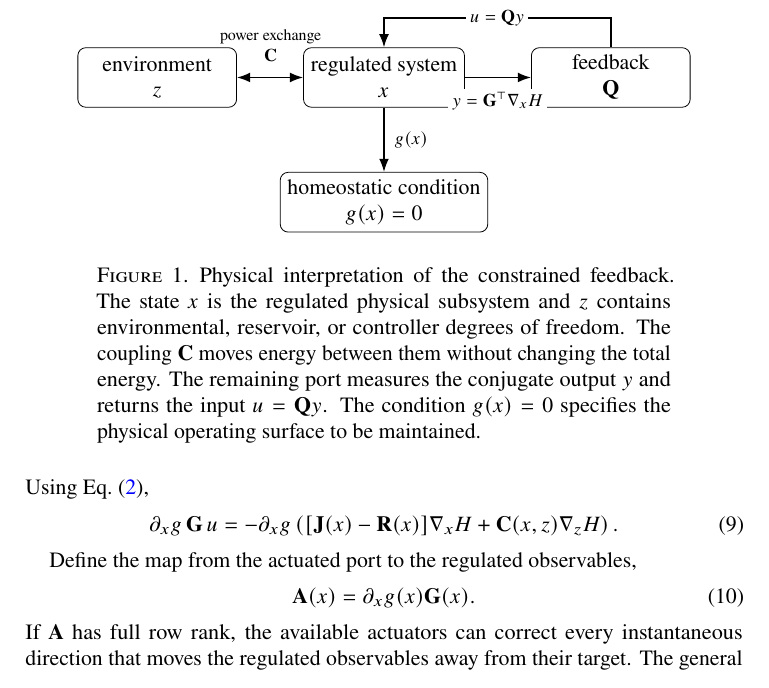
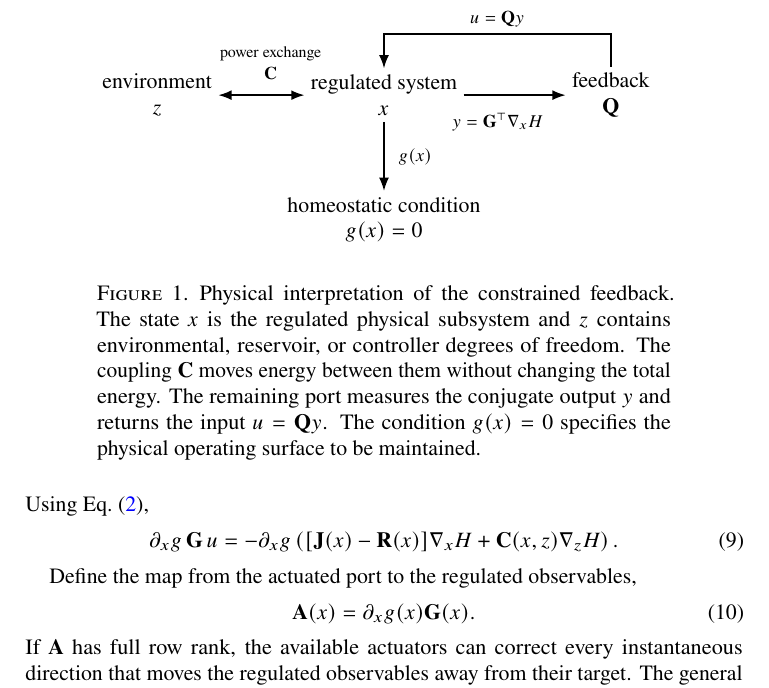
Before and after one commit to llui2/pH, a LaTeX paper (draft/main.tex): part of page 2 of 4, cut so that both start at the same text. Compiled offline with pdfLaTeX.

Commit message:
Simplify port-Hamiltonian schematic to unboxed text and arrows

```diff
--- a/draft/main.tex
+++ b/draft/main.tex
@@ -82,39 +82,29 @@ supplied and removed through the port $(u,y)$.
 \makebox[\textwidth][c]{%
 \begin{tikzpicture}[
     >=Latex,
-    box/.style={
-        draw,
-        rounded corners,
-        minimum width=2.8cm,
-        minimum height=1.05cm,
-        align=center
-    },
-    lab/.style={
-        font=\footnotesize,
-        fill=white,
-        inner sep=2pt
-    }
+    state/.style={align=center, inner sep=3pt},
+    lab/.style={font=\footnotesize, inner sep=1pt}
 ]
-\path[use as bounding box] (-5.4,-2.9) rectangle (5.4,1.7);
+\path[use as bounding box] (-5.4,-2.9) rectangle (5.4,1.8);
 
-\node[box] (z) at (-4.0,0) {environment\\$z$};
-\node[box] (x) at (0,0) {regulated system\\$x$};
-\node[box] (q) at (4.0,0) {feedback\\$\mathbf Q$};
-\node[box] (g) at (0,-2.2) {homeostatic condition\\$g(x)=0$};
+\node[state] (z) at (-4.0,0) {environment\\$z$};
+\node[state] (x) at (0,0) {regulated system\\$x$};
+\node[state] (q) at (4.0,0) {feedback\\$\mathbf Q$};
+\node[state] (g) at (0,-2.2) {homeostatic condition\\$g(x)=0$};
 
 \draw[<->, thick] (z.east) -- (x.west);
 \node[lab] at (-2.0,0.38) {$\mathbf C$};
 \node[font=\scriptsize] at (-2.0,0.72) {power exchange};
 
 \draw[->, thick] (x.east) -- (q.west);
-\node[lab] at (2.0,-0.42) {$y=\mathbf G^\top\nabla_x H$};
+\node[lab] at (2.0,-0.48) {$y=\mathbf G^\top\nabla_x H$};
 
 \draw[->, thick]
-    (q.north) -- (4.0,1.05) -- (0,1.05) -- (x.north);
-\node[lab] at (2.0,1.05) {$u=\mathbf Qy$};
+    (q.north) -- (4.0,1.08) -- (0,1.08) -- (x.north);
+\node[lab, above=2pt] at (2.0,1.08) {$u=\mathbf Qy$};
 
 \draw[->, thick] (x.south) -- (g.north);
-\node[lab] at (0.48,-1.1) {$g(x)$};
+\node[lab, anchor=west] at (0.22,-1.1) {$g(x)$};
 \end{tikzpicture}%
 }
 \caption{Physical interpretation of the constrained feedback. The state
```
